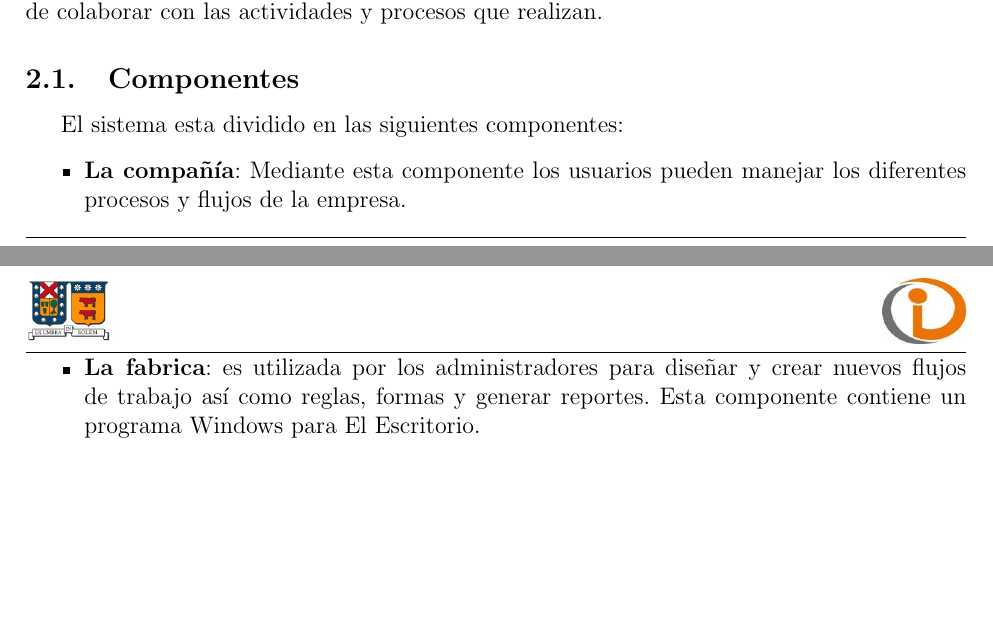
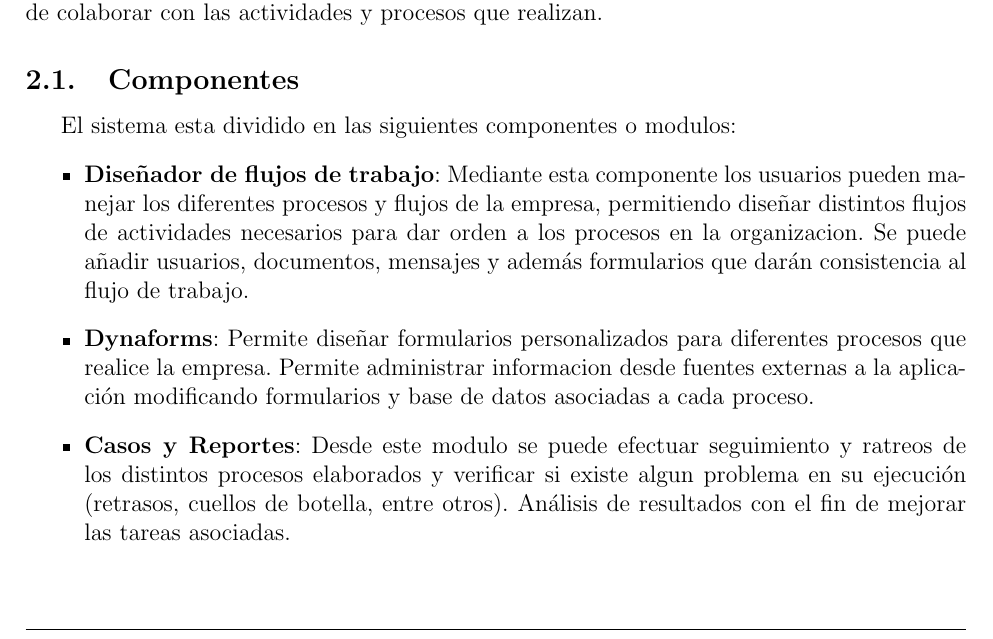
Before and after one commit to pfredes/Taller_de_modelado, a LaTeX document (P1-E1/taller.tex, which reads P1-E1/src/herramienta.tex): two parts of pages 3 and 4 of 8 before the commit and part of page 4 of 9 after it, the two joined at a grey line, cut so that both start at the same text, the shorter picture padded with empty space. Compiled offline with pdfLaTeX.

Commit message:
cambios finales
Signed-off-by: Majo <majo@majo-Inspiron-N4050.(none)>

```diff
--- a/P1-E1/src/herramienta.tex
+++ b/P1-E1/src/herramienta.tex
@@ -17,10 +17,14 @@ Está dirigido a pequeñas y medianas empresas o unidades estratégicas de negoc
 Una herramienta totalmente libre y de código abierto (Open Source), disponible para las pequeñas y medianas empresas que necesiten de una herramienta informática capaz de colaborar con las actividades y procesos que realizan.
 
 \subsection{Componentes}
-El sistema esta dividido en las siguientes componentes:
+El sistema esta dividido en las siguientes componentes o modulos:
 \begin{itemize}
-\item  \textbf{La compañía}: Mediante esta componente los usuarios pueden manejar los diferentes procesos y flujos de la empresa.
-\item \textbf{La fabrica}: es utilizada por los administradores para diseñar y crear nuevos flujos de trabajo así como reglas, formas y generar reportes. Esta componente contiene un programa Windows para El Escritorio.
+\item  \textbf{Diseñador de flujos de trabajo}: Mediante esta componente los usuarios pueden manejar los diferentes procesos y flujos de la empresa, permitiendo diseñar distintos flujos de actividades necesarios para dar orden a los procesos en la organizacion.
+Se puede añadir usuarios, documentos, mensajes y además formularios que darán consistencia al flujo de trabajo.
+
+\item \textbf{Dynaforms}: Permite diseñar formularios personalizados para diferentes  procesos que realice la empresa. Permite administrar informacion desde fuentes externas a la aplicación modificando formularios y base de datos asociadas a cada proceso.
+
+\item \textbf{Casos y Reportes}: Desde este modulo se puede efectuar seguimiento y ratreos de los distintos procesos elaborados y verificar si existe algun problema en su ejecución (retrasos, cuellos de botella, entre otros). Análisis de resultados con el fin de mejorar las tareas asociadas.
 \end{itemize}
 
 \subsection{Funcionalidad}
```
Also changed, not shown: P1-E1/taller.tex (+1 -1 lines), P1-E1/taller.pdf, 3 other files.
